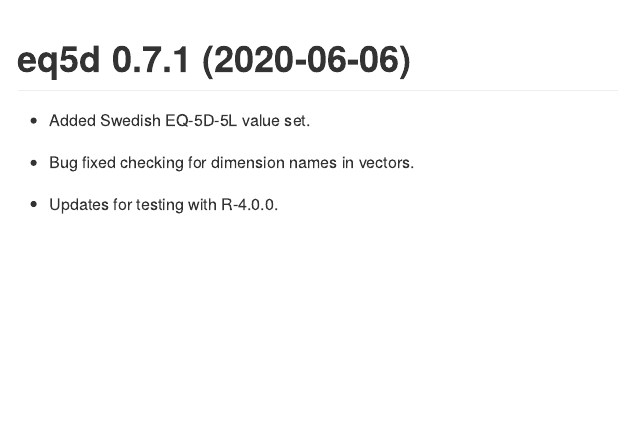
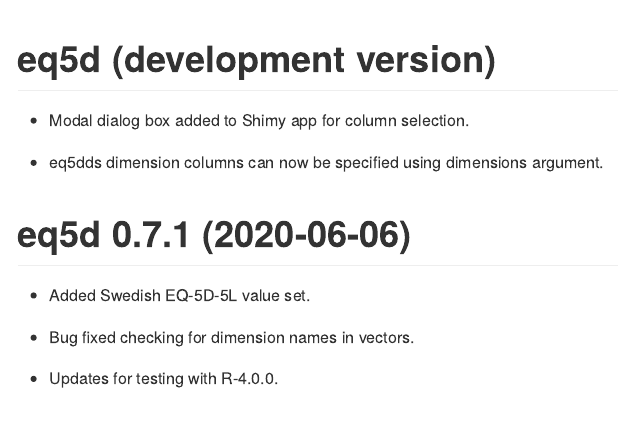
Before and after one commit to fragla/eq5d, an R Markdown document (NEWS.Rmd): the page in a window 1100 px wide, from its top. The pictures show the output file NEWS.md that the author committed with the source, drawn offline in the style of GitHub.

Commit message:
NEWS updated with new dev features.

````diff
--- a/NEWS.Rmd
+++ b/NEWS.Rmd
@@ -7,6 +7,12 @@ output: github_document
 ```{r setup, include=FALSE}
 knitr::opts_chunk$set(echo = TRUE)
 ```
+# eq5d (development version)
+
+* Modal dialog box added to Shimy app for column selection.
+
+* eq5dds dimension columns can now be specified using dimensions argument.
+
 # eq5d 0.7.1 (2020-06-06)
 
 * Added Swedish EQ-5D-5L value set.
````
Also changed, not shown: NEWS.md.
